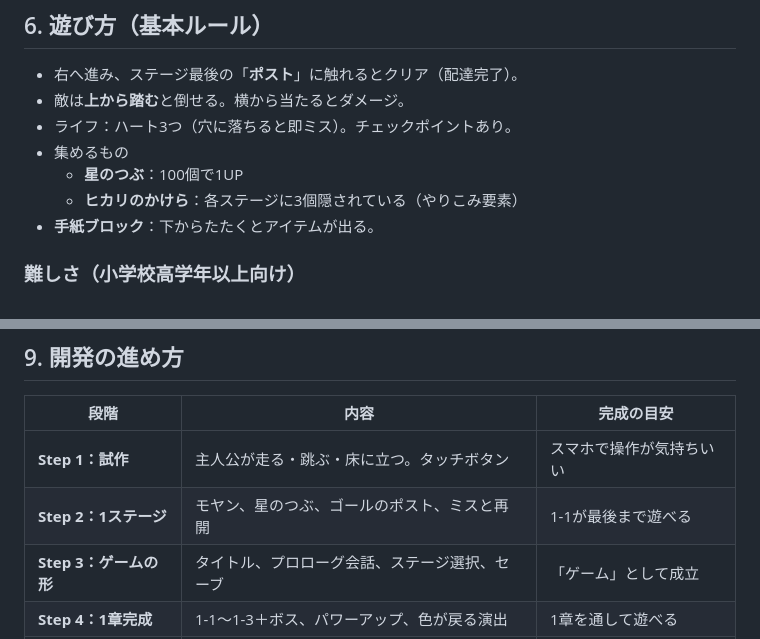
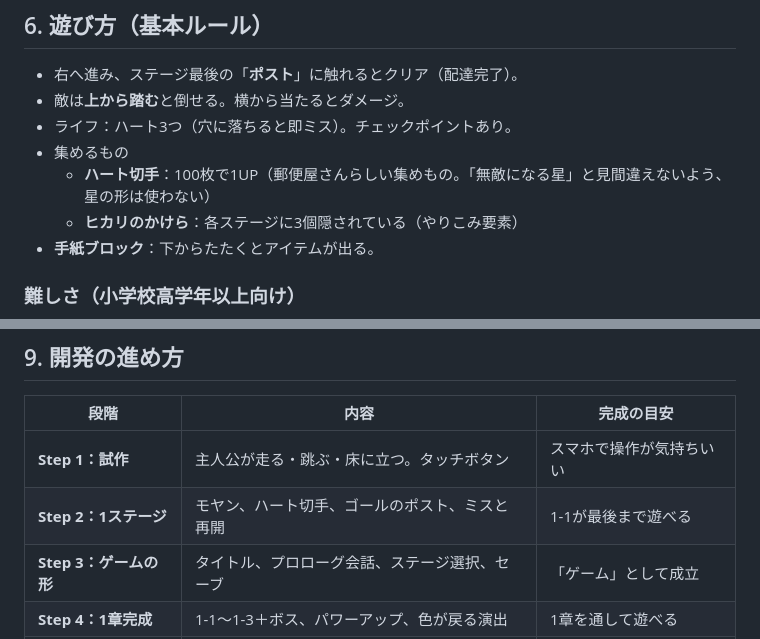
Before and after one commit to tmgalaxy330-byte/make-games, a Markdown page: docs/PLAN.md, 2 parts joined by grey strips. GitHub-like rendering.

```diff
--- a/docs/PLAN.md
+++ b/docs/PLAN.md
@@ -126,7 +130,7 @@
 - 敵は**上から踏む**と倒せる。横から当たるとダメージ。
 - ライフ：ハート3つ（穴に落ちると即ミス）。チェックポイントあり。
 - 集めるもの
-  - **星のつぶ**：100個で1UP
+  - **ハート切手**：100枚で1UP（郵便屋さんらしい集めもの。「無敵になる星」と見間違えないよう、星の形は使わない）
   - **ヒカリのかけら**：各ステージに3個隠されている（やりこみ要素）
 - **手紙ブロック**：下からたたくとアイテムが出る。
 
@@ -183,7 +187,7 @@
 | 段階 | 内容 | 完成の目安 |
 |---|---|---|
 | **Step 1：試作** | 主人公が走る・跳ぶ・床に立つ。タッチボタン | スマホで操作が気持ちいい |
-| **Step 2：1ステージ** | モヤン、星のつぶ、ゴールのポスト、ミスと再開 | 1-1が最後まで遊べる |
+| **Step 2：1ステージ** | モヤン、ハート切手、ゴールのポスト、ミスと再開 | 1-1が最後まで遊べる |
 | **Step 3：ゲームの形** | タイトル、プロローグ会話、ステージ選択、セーブ | 「ゲーム」として成立 |
 | **Step 4：1章完成** | 1-1〜1-3＋ボス、パワーアップ、色が戻る演出 | 1章を通して遊べる |
 | **Step 5：音** | 効果音、BGM（ファミコン風の音） | 雰囲気が完成 |
```
Also changed, not shown: other parts of docs/PLAN.md (+6 -2 lines), docs/images/sample_characters.png, docs/images/sample_color_return.png, docs/images/sample_gameplay.png, 1 other file.
